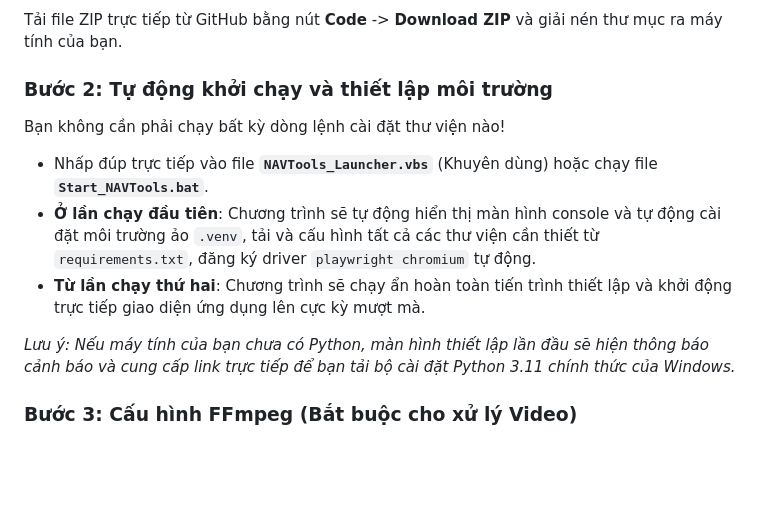
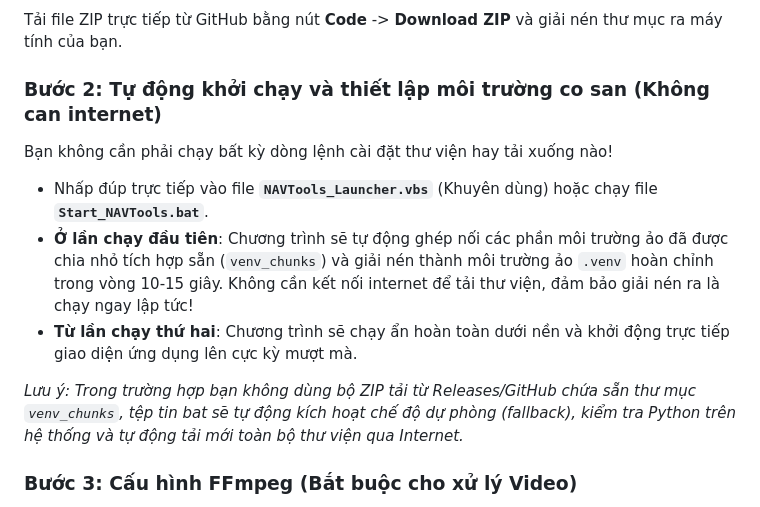
Before and after one commit to changthanhnien/taoanhvideo, a Markdown page: README.md, the part around the change. GitHub-like rendering; blank space fills up the shorter version.

Commit message:
Update README with instant offline auto-extraction instructions

```diff
--- a/README.md
+++ b/README.md
@@ -145,13 +145,13 @@
 ### Bước 1: Tải mã nguồn về máy
 Tải file ZIP trực tiếp từ GitHub bằng nút **Code** -> **Download ZIP** và giải nén thư mục ra máy tính của bạn.
 
-### Bước 2: Tự động khởi chạy và thiết lập môi trường
-Bạn không cần phải chạy bất kỳ dòng lệnh cài đặt thư viện nào!
+### Bước 2: Tự động khởi chạy và thiết lập môi trường co san (Không can internet)
+Bạn không cần phải chạy bất kỳ dòng lệnh cài đặt thư viện hay tải xuống nào!
 * Nhấp đúp trực tiếp vào file **`NAVTools_Launcher.vbs`** (Khuyên dùng) hoặc chạy file **`Start_NAVTools.bat`**.
-* **Ở lần chạy đầu tiên**: Chương trình sẽ tự động hiển thị màn hình console và tự động cài đặt môi trường ảo `.venv`, tải và cấu hình tất cả các thư viện cần thiết từ `requirements.txt`, đăng ký driver `playwright chromium` tự động.
-* **Từ lần chạy thứ hai**: Chương trình sẽ chạy ẩn hoàn toàn tiến trình thiết lập và khởi động trực tiếp giao diện ứng dụng lên cực kỳ mượt mà.
+* **Ở lần chạy đầu tiên**: Chương trình sẽ tự động ghép nối các phần môi trường ảo đã được chia nhỏ tích hợp sẵn (`venv_chunks`) và giải nén thành môi trường ảo `.venv` hoàn chỉnh trong vòng 10-15 giây. Không cần kết nối internet để tải thư viện, đảm bảo giải nén ra là chạy ngay lập tức!
+* **Từ lần chạy thứ hai**: Chương trình sẽ chạy ẩn hoàn toàn dưới nền và khởi động trực tiếp giao diện ứng dụng lên cực kỳ mượt mà.
 
-*Lưu ý: Nếu máy tính của bạn chưa có Python, màn hình thiết lập lần đầu sẽ hiện thông báo cảnh báo và cung cấp link trực tiếp để bạn tải bộ cài đặt Python 3.11 chính thức của Windows.*
+*Lưu ý: Trong trường hợp bạn không dùng bộ ZIP tải từ Releases/GitHub chứa sẵn thư mục `venv_chunks`, tệp tin bat sẽ tự động kích hoạt chế độ dự phòng (fallback), kiểm tra Python trên hệ thống và tự động tải mới toàn bộ thư viện qua Internet.*
 
 ### Bước 3: Cấu hình FFmpeg (Bắt buộc cho xử lý Video)
 Để sử dụng các tính năng ghép nối video hoặc chỉnh sửa video nâng cao ở tab **Nối khung hình**:
```
